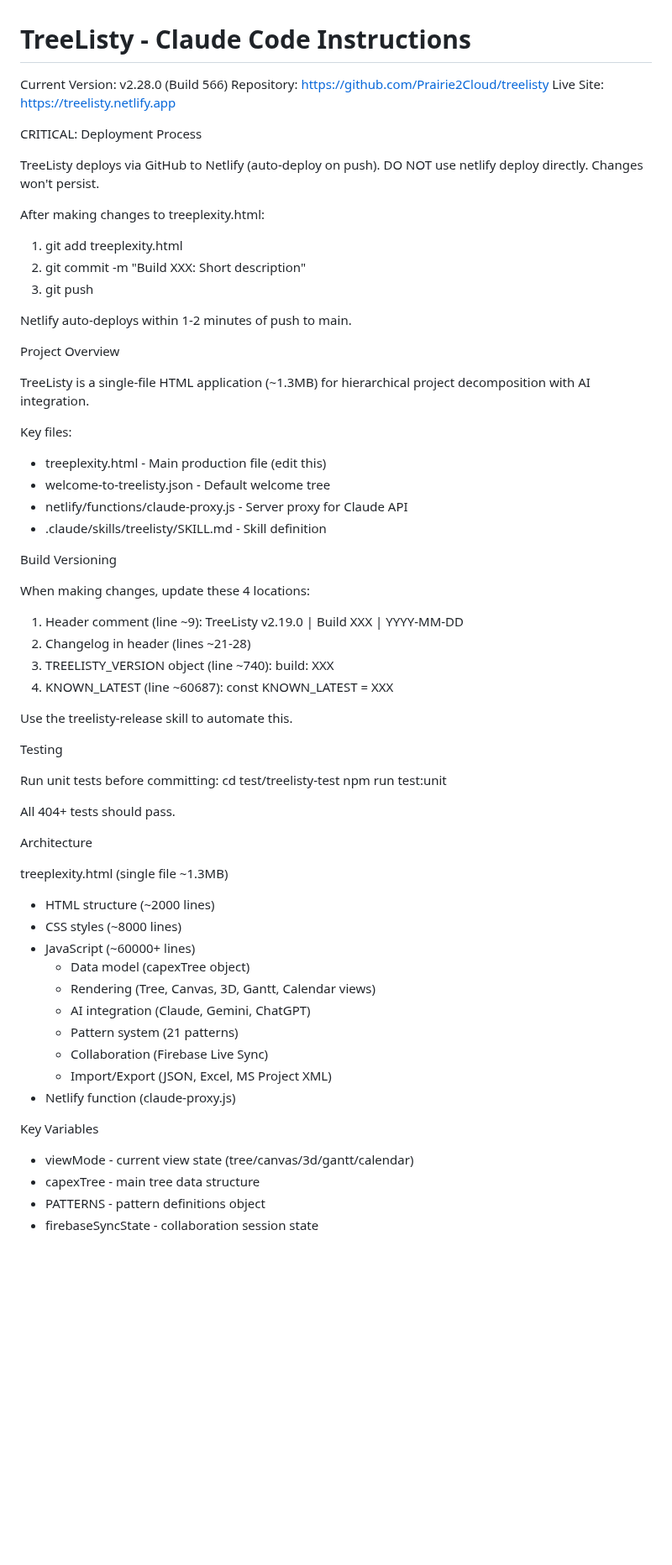
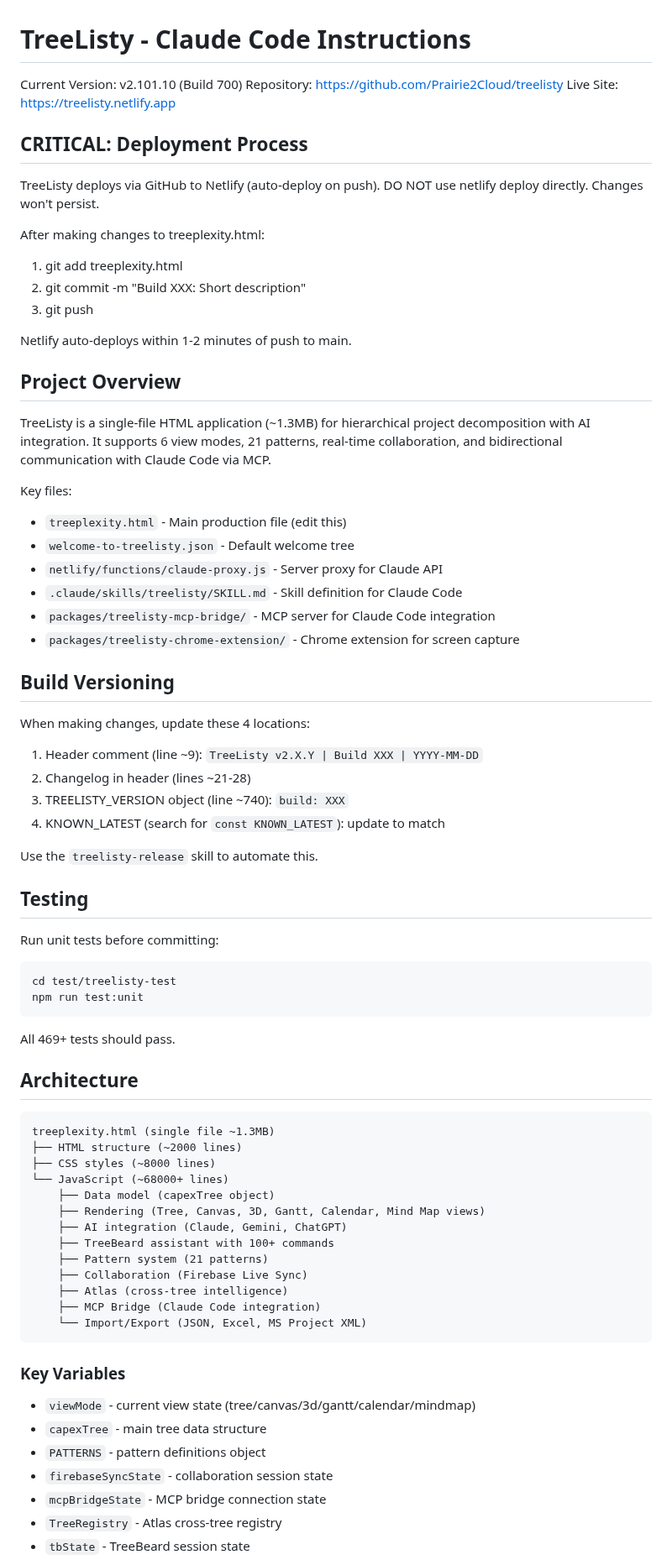
Before and after one commit to Prairie2Cloud/treelisty, a Markdown page: CLAUDE.md, the part around one of its changes. Shown at 84% size. Rendered like a GitHub page; blank space fills up the shorter version.

````diff
--- a/CLAUDE.md
+++ b/CLAUDE.md
@@ -1,10 +1,10 @@
 # TreeListy - Claude Code Instructions
 
-Current Version: v2.28.0 (Build 566)
+Current Version: v2.101.10 (Build 700)
 Repository: https://github.com/Prairie2Cloud/treelisty
 Live Site: https://treelisty.netlify.app
 
-CRITICAL: Deployment Process
+## CRITICAL: Deployment Process
 
 TreeListy deploys via GitHub to Netlify (auto-deploy on push).
 DO NOT use netlify deploy directly. Changes won't persist.
@@ -16,51 +16,62 @@ After making changes to treeplexity.html:
 
 Netlify auto-deploys within 1-2 minutes of push to main.
 
-Project Overview
+## Project Overview
 
-TreeListy is a single-file HTML application (~1.3MB) for hierarchical project decomposition with AI integration.
+TreeListy is a single-file HTML application (~1.3MB) for hierarchical project decomposition with AI integration. It supports 6 view modes, 21 patterns, real-time collaboration, and bidirectional communication with Claude Code via MCP.
 
 Key files:
-- treeplexity.html - Main production file (edit this)
-- welcome-to-treelisty.json - Default welcome tree
-- netlify/functions/claude-proxy.js - Server proxy for Claude API
-- .claude/skills/treelisty/SKILL.md - Skill definition
+- `treeplexity.html` - Main production file (edit this)
+- `welcome-to-treelisty.json` - Default welcome tree
+- `netlify/functions/claude-proxy.js` - Server proxy for Claude API
+- `.claude/skills/treelisty/SKILL.md` - Skill definition for Claude Code
+- `packages/treelisty-mcp-bridge/` - MCP server for Claude Code integration
+- `packages/treelisty-chrome-extension/` - Chrome extension for screen capture
 
-Build Versioning
+## Build Versioning
 
 When making changes, update these 4 locations:
-1. Header comment (line ~9): TreeListy v2.19.0 | Build XXX | YYYY-MM-DD
+1. Header comment (line ~9): `TreeListy v2.X.Y | Build XXX | YYYY-MM-DD`
 2. Changelog in header (lines ~21-28)
-3. TREELISTY_VERSION object (line ~740): build: XXX
-4. KNOWN_LATEST (line ~60687): const KNOWN_LATEST = XXX
+3. TREELISTY_VERSION object (line ~740): `build: XXX`
+4. KNOWN_LATEST (search for `const KNOWN_LATEST`): update to match
 
-Use the treelisty-release skill to automate this.
+Use the `treelisty-release` skill to automate this.
 
-Testing
+## Testing
 
 Run unit tests before committing:
+```bash
 cd test/treelisty-test
 npm run test:unit
+```
 
-All 404+ tests should pass.
+All 469+ tests should pass.
 
-Architecture
+## Architecture
 
+```
 treeplexity.html (single file ~1.3MB)
-- HTML structure (~2000 lines)
-- CSS styles (~8000 lines)
-- JavaScript (~60000+ lines)
-  - Data model (capexTree object)
-  - Rendering (Tree, Canvas, 3D, Gantt, Calendar views)
-  - AI integration (Claude, Gemini, ChatGPT)
-  - Pattern system (21 patterns)
-  - Collaboration (Firebase Live Sync)
-  - Import/Export (JSON, Excel, MS Project XML)
-- Netlify function (claude-proxy.js)
+├── HTML structure (~2000 lines)
+├── CSS styles (~8000 lines)
+└── JavaScript (~68000+ lines)
+    ├── Data model (capexTree object)
+    ├── Rendering (Tree, Canvas, 3D, Gantt, Calendar, Mind Map views)
+    ├── AI integration (Claude, Gemini, ChatGPT)
+    ├── TreeBeard assistant with 100+ commands
+    ├── Pattern system (21 patterns)
+    ├── Collaboration (Firebase Live Sync)
+    ├── Atlas (cross-tree intelligence)
+    ├── MCP Bridge (Claude Code integration)
+    └── Import/Export (JSON, Excel, MS Project XML)
+```
 
-Key Variables
-- viewMode - current view state (tree/canvas/3d/gantt/calendar)
-- capexTree - main tree data structure
-- PATTERNS - pattern definitions object
-- firebaseSyncState - collaboration session state
+### Key Variables
+- `viewMode` - current view state (tree/canvas/3d/gantt/calendar/mindmap)
+- `capexTree` - main tree data structure
+- `PATTERNS` - pattern definitions object
+- `firebaseSyncState` - collaboration session state
+- `mcpBridgeState` - MCP bridge connection state
+- `TreeRegistry` - Atlas cross-tree registry
+- `tbState` - TreeBeard session state
 
````
Also changed, not shown: other parts of CLAUDE.md (+211 -119 lines).
